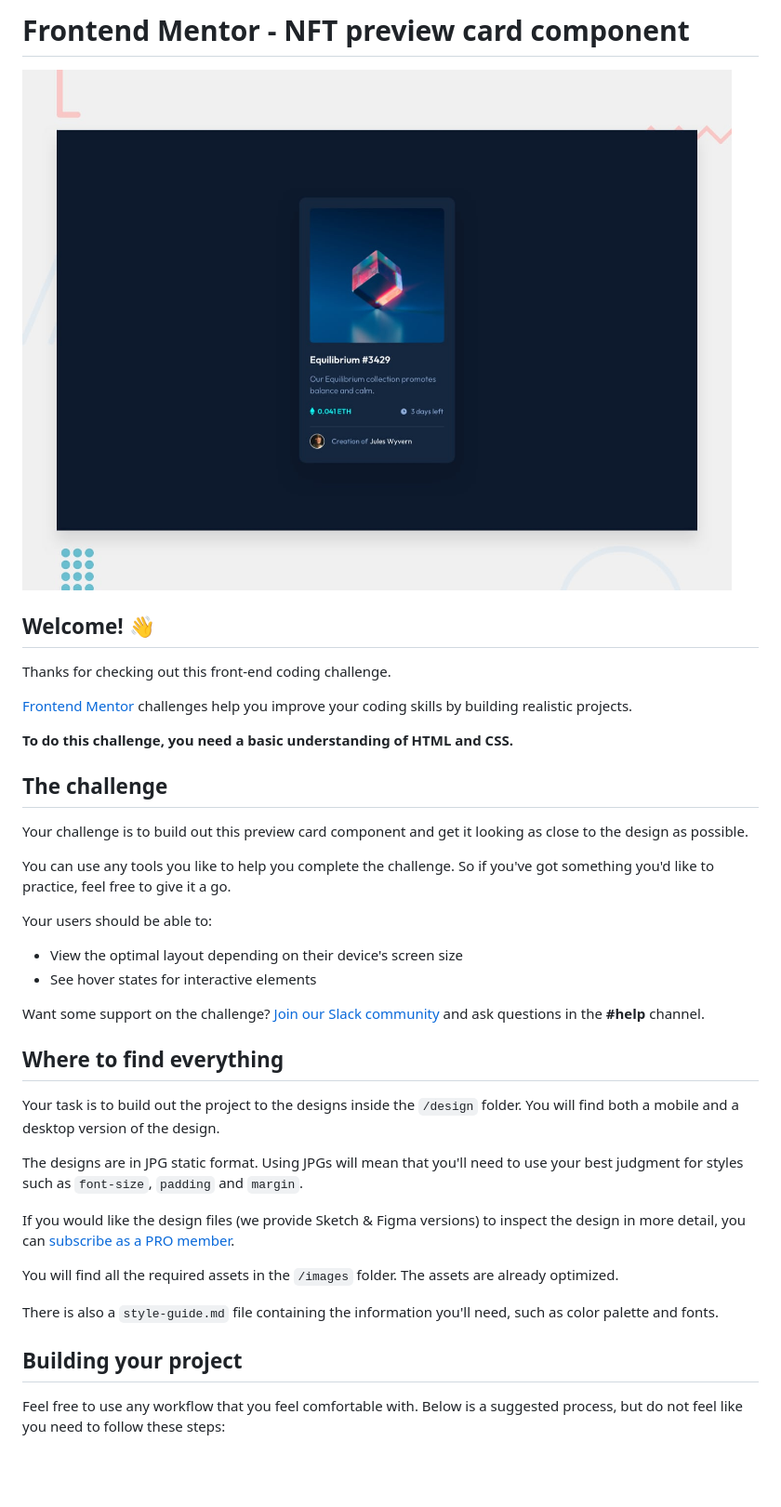
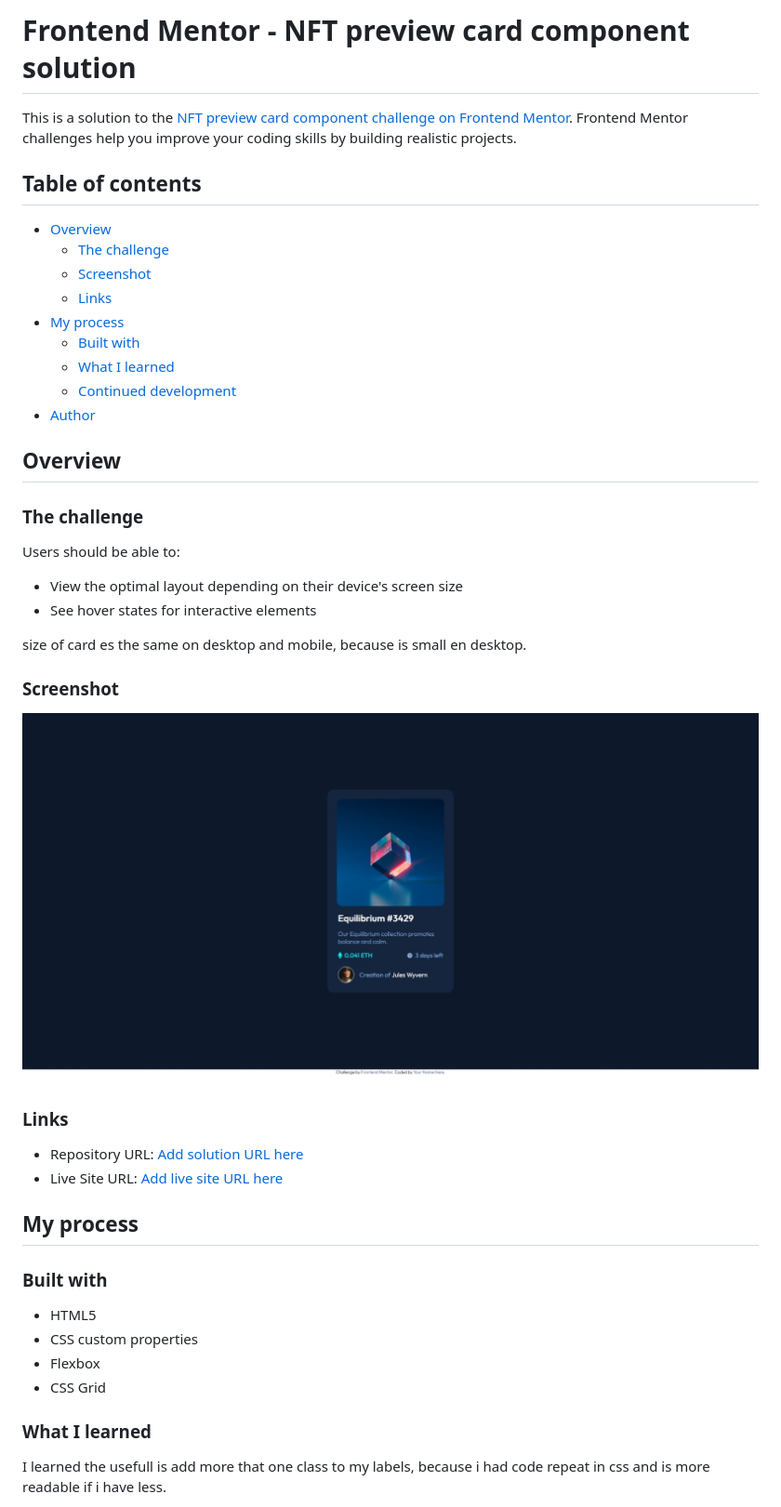
Before and after one commit to Alstarjet/nft-card-frontend-mentor, a Markdown page: README.md, the part around the change printed below. Shown: that part at 93% size. Rendered like a GitHub page; pictures changed too: images/nft web.jpeg (added); blank space fills up the shorter version.

Commit message:
add the final readmi to push github

```diff
--- a/README.md
+++ b/README.md
@@ -1,41 +1,49 @@
-# Frontend Mentor - NFT preview card component
+# Frontend Mentor - NFT preview card component solution
 
-![Design preview for the NFT preview card component coding challenge](./design/desktop-preview.jpg)
+This is a solution to the [NFT preview card component challenge on Frontend Mentor](https://www.frontendmentor.io/challenges/nft-preview-card-component-SbdUL_w0U). Frontend Mentor challenges help you improve your coding skills by building realistic projects.
 
-## Welcome! 👋
+## Table of contents
 
-Thanks for checking out this front-end coding challenge.
+- [Overview](#overview)
+  - [The challenge](#the-challenge)
+  - [Screenshot](#screenshot)
+  - [Links](#links)
+- [My process](#my-process)
+  - [Built with](#built-with)
+  - [What I learned](#what-i-learned)
+  - [Continued development](#continued-development)
+- [Author](#author)
 
-[Frontend Mentor](https://www.frontendmentor.io) challenges help you improve your coding skills by building realistic projects.
 
-**To do this challenge, you need a basic understanding of HTML and CSS.**
+## Overview
 
-## The challenge
+### The challenge
 
-Your challenge is to build out this preview card component and get it looking as close to the design as possible.
-
-You can use any tools you like to help you complete the challenge. So if you've got something you'd like to practice, feel free to give it a go.
-
-Your users should be able to:
+Users should be able to:
 
 - View the optimal layout depending on their device's screen size
 - See hover states for interactive elements
 
-Want some support on the challenge? [Join our Slack community](https://www.frontendmentor.io/slack) and ask questions in the **#help** channel.
+size of card es the same on desktop and mobile, because is small en desktop.
 
-## Where to find everything
+### Screenshot
 
-Your task is to build out the project to the designs inside the `/design` folder. You will find both a mobile and a desktop version of the design.
+![](./images/nft%20web.jpeg)
 
-The designs are in JPG static format. Using JPGs will mean that you'll need to use your best judgment for styles such as `font-size`, `padding` and `margin`.
+### Links
 
-If you would like the design files (we provide Sketch & Figma versions) to inspect the design in more detail, you can [subscribe as a PRO member](https://www.frontendmentor.io/pro).
+- Repository URL: [Add solution URL here](https://github.com/Alstarjet/nft-card-frontend-mentor)
+- Live Site URL: [Add live site URL here](https://alstarjet.github.io/nft-card-frontend-mentor/)
 
-You will find all the required assets in the `/images` folder. The assets are already optimized.
+## My process
 
-There is also a `style-guide.md` file containing the information you'll need, such as color palette and fonts.
+### Built with
 
-## Building your project
+- HTML5
+- CSS custom properties
+- Flexbox
+- CSS Grid
 
-Feel free to use any workflow that you feel comfortable with. Below is a suggested process, but do not feel like you need to follow these steps:
+### What I learned
+I learned the usefull is add more that one class to my labels, because i had code repeat in css and is more readable if i have less.
 
```
Also changed, not shown: other parts of README.md (+26 -46 lines), README-template.md (deleted, +0 -111 lines).
